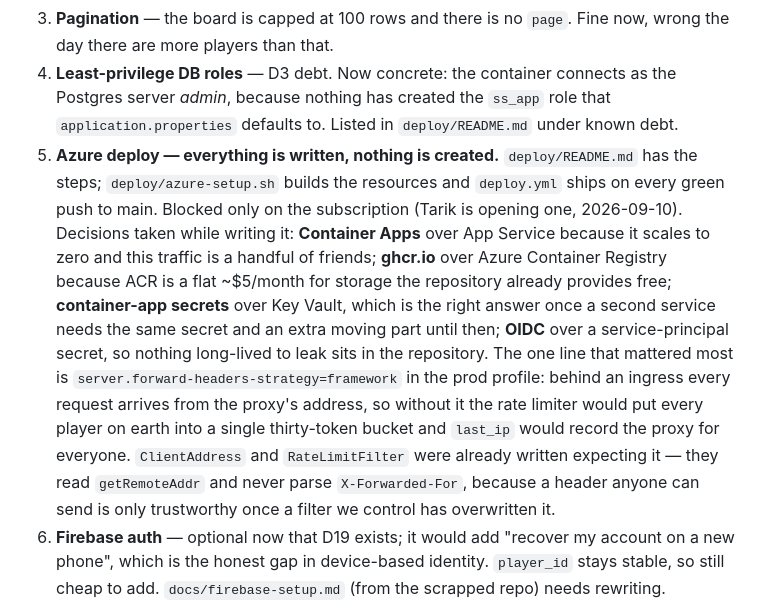
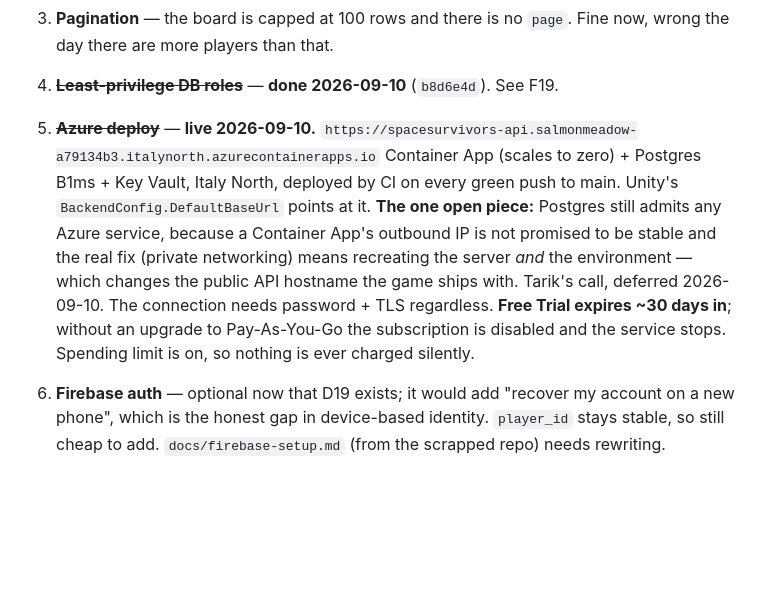
Before and after one commit to TarikUstaa/SpaceSurvivors-backend, a Markdown page: Memory_bank.md, the part around one of its changes. Drawn GitHub-style; blank space fills up the shorter version.

```diff
--- a/Memory_bank.md
+++ b/Memory_bank.md
@@ -656,24 +680,19 @@ Twice an integration test found what a mocked one structurally could not (D20, a
    a "delete IPs older than N days" job before this is public.
 3. **Pagination** — the board is capped at 100 rows and there is no `page`. Fine now,
    wrong the day there are more players than that.
-4. **Least-privilege DB roles** — D3 debt. Now concrete: the container connects as the
-   Postgres server *admin*, because nothing has created the `ss_app` role that
-   `application.properties` defaults to. Listed in `deploy/README.md` under known debt.
-5. **Azure deploy — everything is written, nothing is created.** `deploy/README.md` has the
-   steps; `deploy/azure-setup.sh` builds the resources and `deploy.yml` ships on every green
-   push to main. Blocked only on the subscription (Tarik is opening one, 2026-09-10).
-   Decisions taken while writing it: **Container Apps** over App Service because it scales to
-   zero and this traffic is a handful of friends; **ghcr.io** over Azure Container Registry
-   because ACR is a flat ~$5/month for storage the repository already provides free;
-   **container-app secrets** over Key Vault, which is the right answer once a second service
-   needs the same secret and an extra moving part until then; **OIDC** over a service-principal
-   secret, so nothing long-lived to leak sits in the repository.
-   The one line that mattered most is `server.forward-headers-strategy=framework` in the prod
-   profile: behind an ingress every request arrives from the proxy's address, so without it the
-   rate limiter would put every player on earth into a single thirty-token bucket and `last_ip`
-   would record the proxy for everyone. `ClientAddress` and `RateLimitFilter` were already
-   written expecting it — they read `getRemoteAddr` and never parse `X-Forwarded-For`, because
-   a header anyone can send is only trustworthy once a filter we control has overwritten it.
+4. ~~**Least-privilege DB roles**~~ — **done 2026-09-10** (`b8d6e4d`). See F19.
+5. ~~**Azure deploy**~~ — **live 2026-09-10.**
+   `https://spacesurvivors-api.salmonmeadow-a79134b3.italynorth.azurecontainerapps.io`
+   Container App (scales to zero) + Postgres B1ms + Key Vault, Italy North, deployed by CI on
+   every green push to main. Unity's `BackendConfig.DefaultBaseUrl` points at it.
+   **The one open piece:** Postgres still admits any Azure service, because a Container App's
+   outbound IP is not promised to be stable and the real fix (private networking) means
+   recreating the server *and* the environment — which changes the public API hostname the
+   game ships with. Tarik's call, deferred 2026-09-10. The connection needs password + TLS
+   regardless.
+   **Free Trial expires ~30 days in**; without an upgrade to Pay-As-You-Go the subscription is
+   disabled and the service stops. Spending limit is on, so nothing is ever charged silently.
+
 6. **Firebase auth** — optional now that D19 exists; it would add "recover my account on a
    new phone", which is the honest gap in device-based identity. `player_id` stays stable,
    so still cheap to add. `docs/firebase-setup.md` (from the scrapped repo) needs rewriting.
```
Also changed, not shown: other parts of Memory_bank.md (+25 -1 lines).
